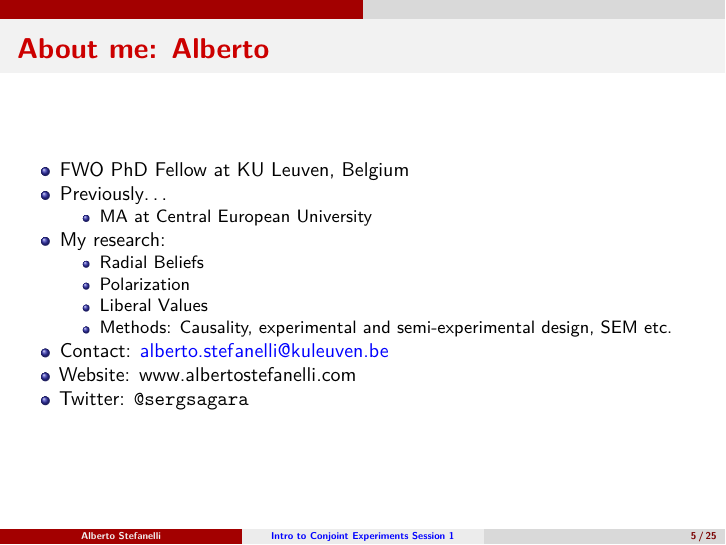
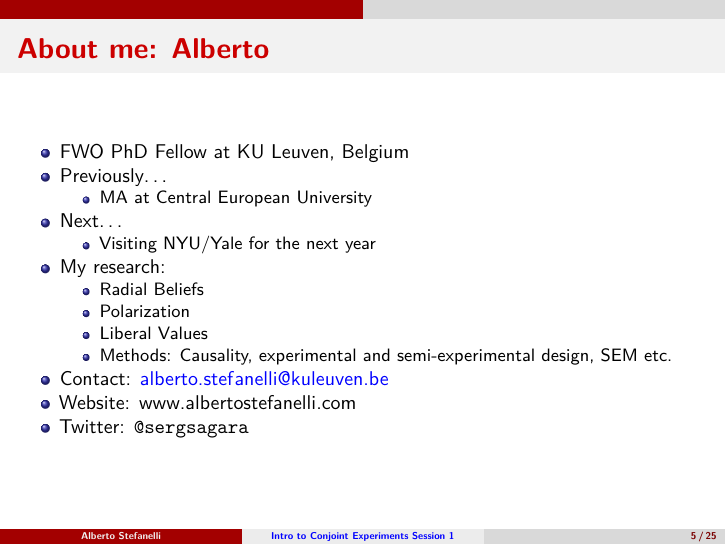
Before and after one commit to albertostefanelli/conjoint_class, an R Markdown document (session_1/lecture/conjoint_lecture_01.Rmd): page 5 of 25. Rendered offline with R 4.5, knitr and Pandoc, then LaTeX, with nearby package versions; a font, style sheet, LaTeX package, included part or bibliography that could not be used is replaced or left out.

Commit message:
minor lecture 1

```diff
--- a/session_1/lecture/conjoint_lecture_01.Rmd
+++ b/session_1/lecture/conjoint_lecture_01.Rmd
@@ -73,6 +73,8 @@ header-includes:
 - FWO PhD Fellow at KU Leuven, Belgium
 - Previously…
     - MA at Central European University
+- Next…
+    - Visiting NYU/Yale for the next year
 - My research:
     - Radial Beliefs
     - Polarization
```
